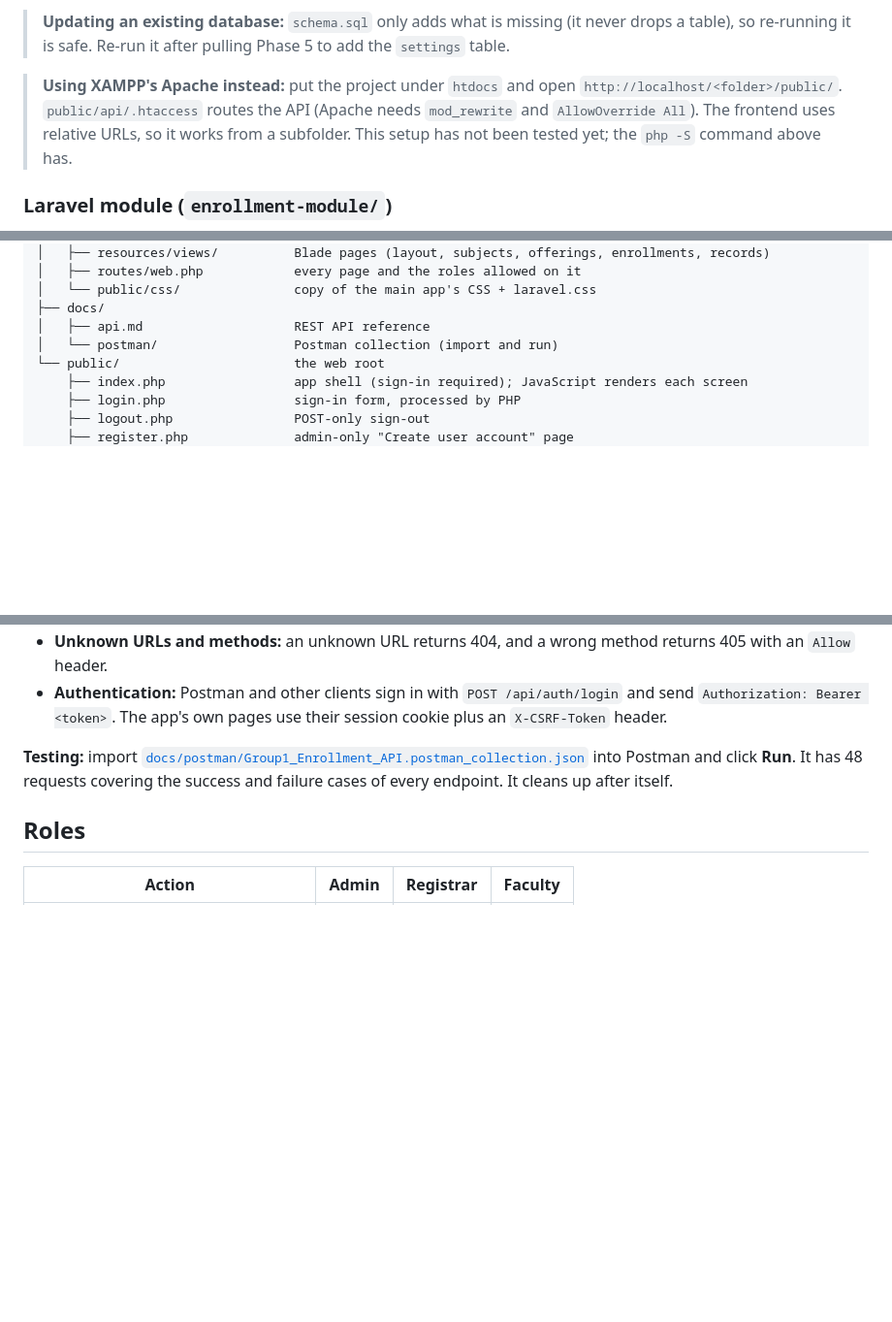
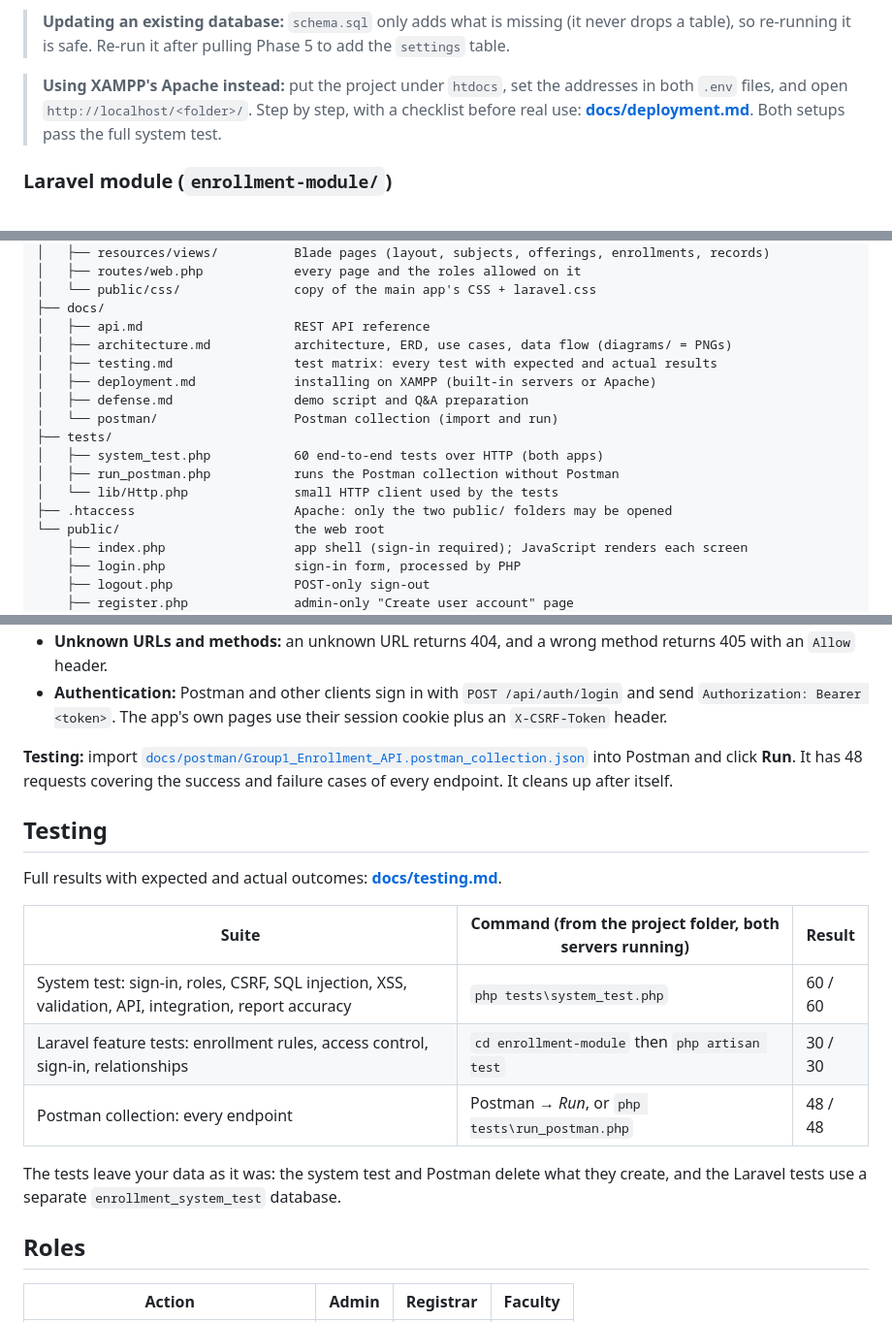
Before and after one commit to siopao1/Group1_Enrollment_System, a Markdown page: README.md, 3 parts joined by grey strips. Shown at 97% size. Drawn GitHub-style; blank space fills up the shorter version.

Commit message:
Phase 6: update the README
Mark Phase 6 done; add the Testing section, the new docs and tests folders,
the Apache deployment pointer, the verified XSS protection and the .htaccess
protection, and extend the AI disclosure.

```diff
--- a/README.md
+++ b/README.md
@@ -78,11 +78,11 @@ data any more.
 > (it never drops a table), so re-running it is safe. Re-run it after pulling
 > Phase 5 to add the `settings` table.
 
-> **Using XAMPP's Apache instead:** put the project under `htdocs` and open
-> `http://localhost/<folder>/public/`. `public/api/.htaccess` routes the API
-> (Apache needs `mod_rewrite` and `AllowOverride All`). The frontend uses
-> relative URLs, so it works from a subfolder. This setup has not been tested
-> yet; the `php -S` command above has.
+> **Using XAMPP's Apache instead:** put the project under `htdocs`, set the
+> addresses in both `.env` files, and open `http://localhost/<folder>/`.
+> Step by step, with a checklist before real use:
+> **[docs/deployment.md](docs/deployment.md)**. Both setups pass the full
+> system test.
 
 ### Laravel module (`enrollment-module/`)
 
@@ -177,7 +177,16 @@ Group1_Enrollment_System/
 │   └── public/css/               copy of the main app's CSS + laravel.css
 ├── docs/
 │   ├── api.md                    REST API reference
+│   ├── architecture.md           architecture, ERD, use cases, data flow (diagrams/ = PNGs)
+│   ├── testing.md                test matrix: every test with expected and actual results
+│   ├── deployment.md             installing on XAMPP (built-in servers or Apache)
+│   ├── defense.md                demo script and Q&A preparation
 │   └── postman/                  Postman collection (import and run)
+├── tests/
+│   ├── system_test.php           60 end-to-end tests over HTTP (both apps)
+│   ├── run_postman.php           runs the Postman collection without Postman
+│   └── lib/Http.php              small HTTP client used by the tests
+├── .htaccess                     Apache: only the two public/ folders may be opened
 └── public/                       the web root
     ├── index.php                 app shell (sign-in required); JavaScript renders each screen
     ├── login.php                 sign-in form, processed by PHP
@@ -338,6 +347,20 @@ Full reference with request and response examples: **[docs/api.md](docs/api.md)*
 into Postman and click **Run**. It has 48 requests covering the success and
 failure cases of every endpoint. It cleans up after itself.
 
+## Testing
+
+Full results with expected and actual outcomes: **[docs/testing.md](docs/testing.md)**.
+
+| Suite | Command (from the project folder, both servers running) | Result |
+|---|---|---|
+| System test: sign-in, roles, CSRF, SQL injection, XSS, validation, API, integration, report accuracy | `php tests\system_test.php` | 60 / 60 |
+| Laravel feature tests: enrollment rules, access control, sign-in, relationships | `cd enrollment-module` then `php artisan test` | 30 / 30 |
+| Postman collection: every endpoint | Postman → *Run*, or `php tests\run_postman.php` | 48 / 48 |
+
+The tests leave your data as it was: the system test and Postman delete what
+they create, and the Laravel tests use a separate `enrollment_system_test`
+database.
+
 ## Roles
 
 | Action | Admin | Registrar | Faculty |
```
Also changed, not shown: other parts of README.md (+7 -3 lines).
